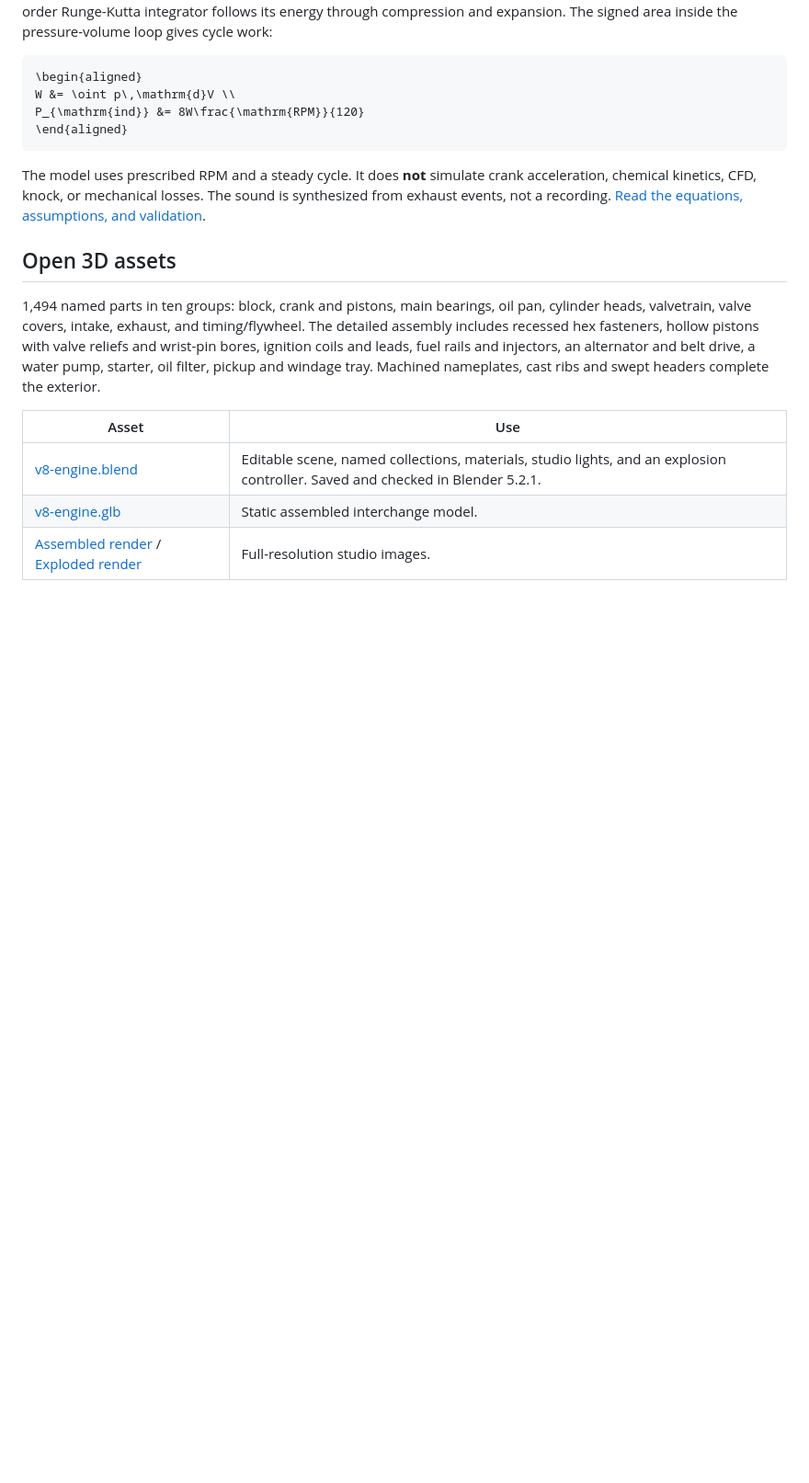
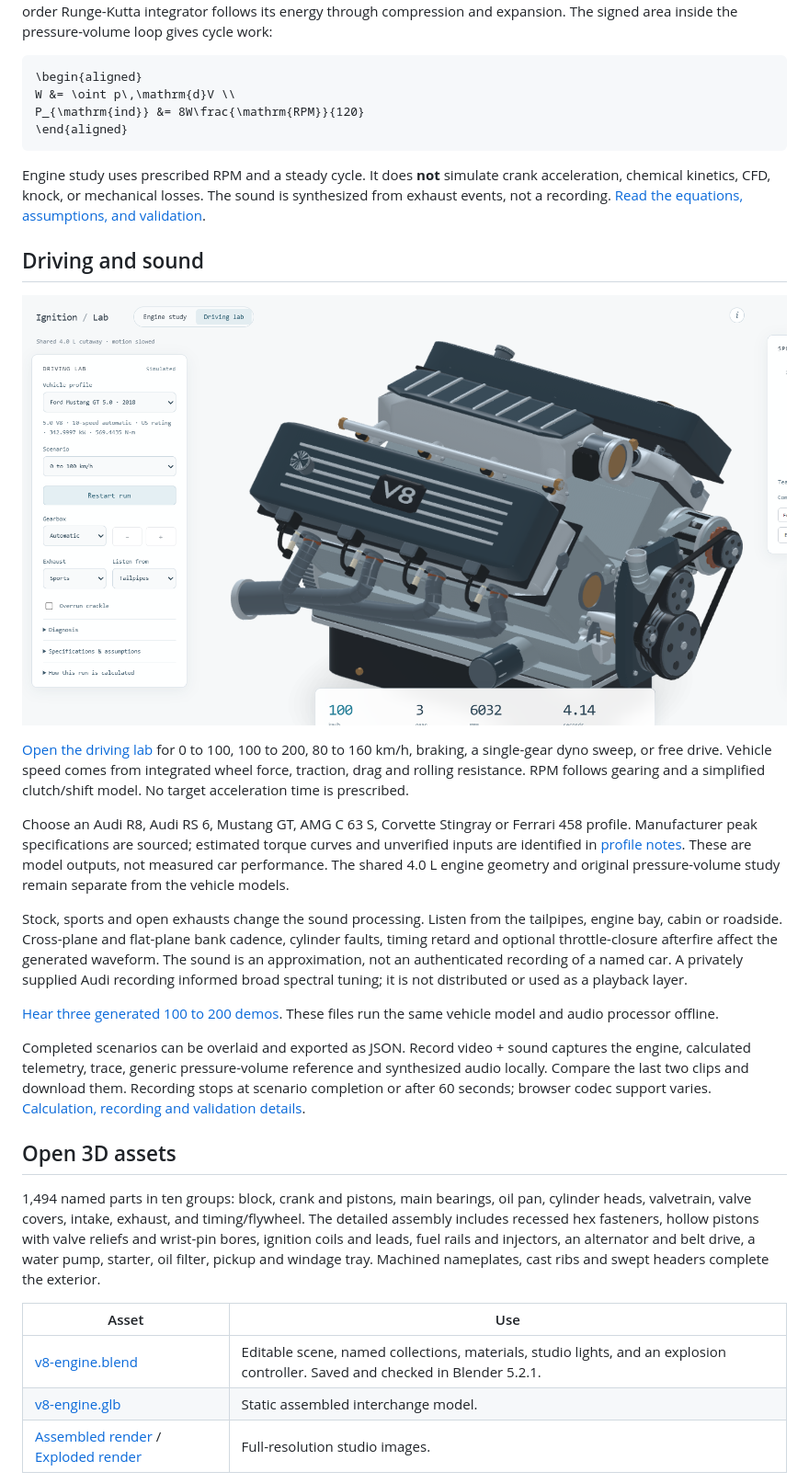
Before and after one commit to Berkay2002/ignition-lab, a Markdown page: README.md, the part around one of its changes. Shown at 92% size. Rendered like a GitHub page; pictures changed too: driving-lab.png (added); blank space fills up the shorter version.

Commit message:
Add driving lab controls, local recordings and public acceleration demos

````diff
--- a/README.md
+++ b/README.md
@@ -30,7 +31,21 @@ P_{\mathrm{ind}} &= 8W\frac{\mathrm{RPM}}{120}
 \end{aligned}
 ```
 
-The model uses prescribed RPM and a steady cycle. It does **not** simulate crank acceleration, chemical kinetics, CFD, knock, or mechanical losses. The sound is synthesized from exhaust events, not a recording. [Read the equations, assumptions, and validation](docs/model.md).
+Engine study uses prescribed RPM and a steady cycle. It does **not** simulate crank acceleration, chemical kinetics, CFD, knock, or mechanical losses. The sound is synthesized from exhaust events, not a recording. [Read the equations, assumptions, and validation](docs/model.md).
+
+## Driving and sound
+
+[![Driving lab with a calculated Mustang scenario and speed trace](driving-lab.png)](https://ignition-lab-berkay.vercel.app/?mode=drive)
+
+[Open the driving lab](https://ignition-lab-berkay.vercel.app/?mode=drive) for 0 to 100, 100 to 200, 80 to 160 km/h, braking, a single-gear dyno sweep, or free drive. Vehicle speed comes from integrated wheel force, traction, drag and rolling resistance. RPM follows gearing and a simplified clutch/shift model. No target acceleration time is prescribed.
+
+Choose an Audi R8, Audi RS 6, Mustang GT, AMG C 63 S, Corvette Stingray or Ferrari 458 profile. Manufacturer peak specifications are sourced; estimated torque curves and unverified inputs are identified in [profile notes](docs/profiles.md). These are model outputs, not measured car performance. The shared 4.0 L engine geometry and original pressure-volume study remain separate from the vehicle models.
+
+Stock, sports and open exhausts change the sound processing. Listen from the tailpipes, engine bay, cabin or roadside. Cross-plane and flat-plane bank cadence, cylinder faults, timing retard and optional throttle-closure afterfire affect the generated waveform. The sound is an approximation, not an authenticated recording of a named car. A privately supplied Audi recording informed broad spectral tuning; it is not distributed or used as a playback layer.
+
+[Hear three generated 100 to 200 demos](https://ignition-lab-berkay.vercel.app/showcase.html#driving). These files run the same vehicle model and audio processor offline.
+
+Completed scenarios can be overlaid and exported as JSON. Record video + sound captures the engine, calculated telemetry, trace, generic pressure-volume reference and synthesized audio locally. Compare the last two clips and download them. Recording stops at scenario completion or after 60 seconds; browser codec support varies. [Calculation, recording and validation details](docs/driving.md).
 
 ## Open 3D assets
 
````
Also changed, not shown: other parts of README.md (+5 -2 lines), docs/driving.md (added, +35 -0 lines), 17 other files.
